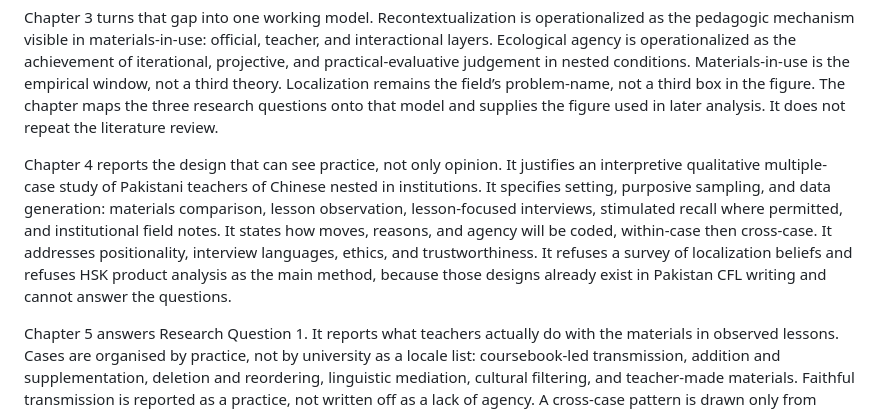
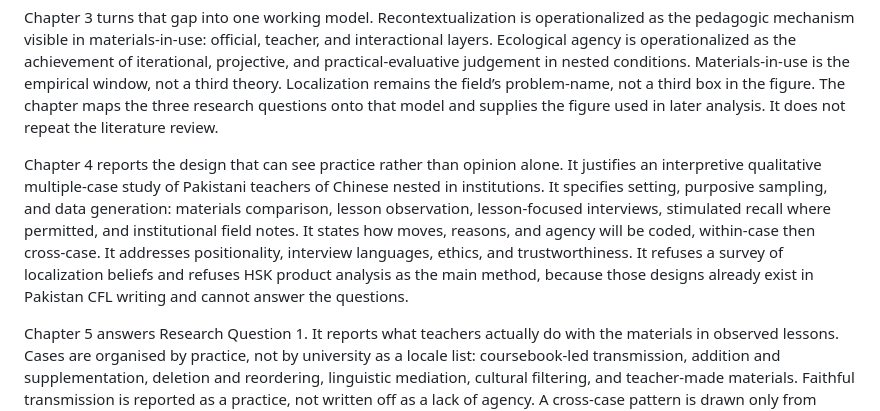
Before and after one commit to kristinehina23-rgb/heena, a Markdown page: proposal/thesis-structure.md, the part around the change. Drawn GitHub-style.

Commit message:
Tighten Chapter 4 wording in the proposal contents section.
Co-authored-by: kristinehina23-rgb <kristinehina23-rgb@users.noreply.github.com>

```diff
--- a/proposal/thesis-structure.md
+++ b/proposal/thesis-structure.md
@@ -14,7 +14,7 @@ Chapter 2 reviews the research conversations that could explain that object, and
 
 Chapter 3 turns that gap into one working model. Recontextualization is operationalized as the pedagogic mechanism visible in materials-in-use: official, teacher, and interactional layers. Ecological agency is operationalized as the achievement of iterational, projective, and practical-evaluative judgement in nested conditions. Materials-in-use is the empirical window, not a third theory. Localization remains the field’s problem-name, not a third box in the figure. The chapter maps the three research questions onto that model and supplies the figure used in later analysis. It does not repeat the literature review.
 
-Chapter 4 reports the design that can see practice, not only opinion. It justifies an interpretive qualitative multiple-case study of Pakistani teachers of Chinese nested in institutions. It specifies setting, purposive sampling, and data generation: materials comparison, lesson observation, lesson-focused interviews, stimulated recall where permitted, and institutional field notes. It states how moves, reasons, and agency will be coded, within-case then cross-case. It addresses positionality, interview languages, ethics, and trustworthiness. It refuses a survey of localization beliefs and refuses HSK product analysis as the main method, because those designs already exist in Pakistan CFL writing and cannot answer the questions.
+Chapter 4 reports the design that can see practice rather than opinion alone. It justifies an interpretive qualitative multiple-case study of Pakistani teachers of Chinese nested in institutions. It specifies setting, purposive sampling, and data generation: materials comparison, lesson observation, lesson-focused interviews, stimulated recall where permitted, and institutional field notes. It states how moves, reasons, and agency will be coded, within-case then cross-case. It addresses positionality, interview languages, ethics, and trustworthiness. It refuses a survey of localization beliefs and refuses HSK product analysis as the main method, because those designs already exist in Pakistan CFL writing and cannot answer the questions.
 
 Chapter 5 answers Research Question 1. It reports what teachers actually do with the materials in observed lessons. Cases are organised by practice, not by university as a locale list: coursebook-led transmission, addition and supplementation, deletion and reordering, linguistic mediation, cultural filtering, and teacher-made materials. Faithful transmission is reported as a practice, not written off as a lack of agency. A cross-case pattern is drawn only from these data. Analogues from other countries are not treated as findings.
 
```
